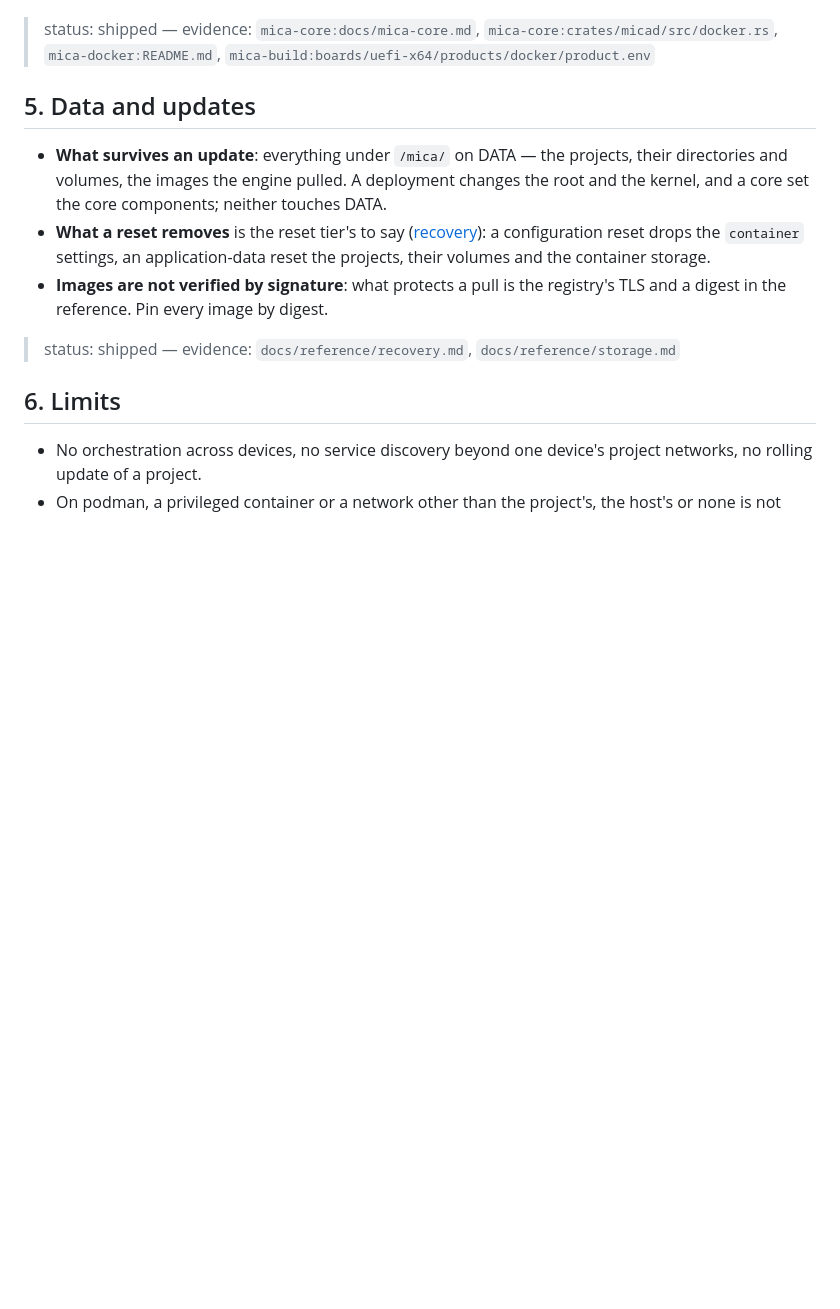
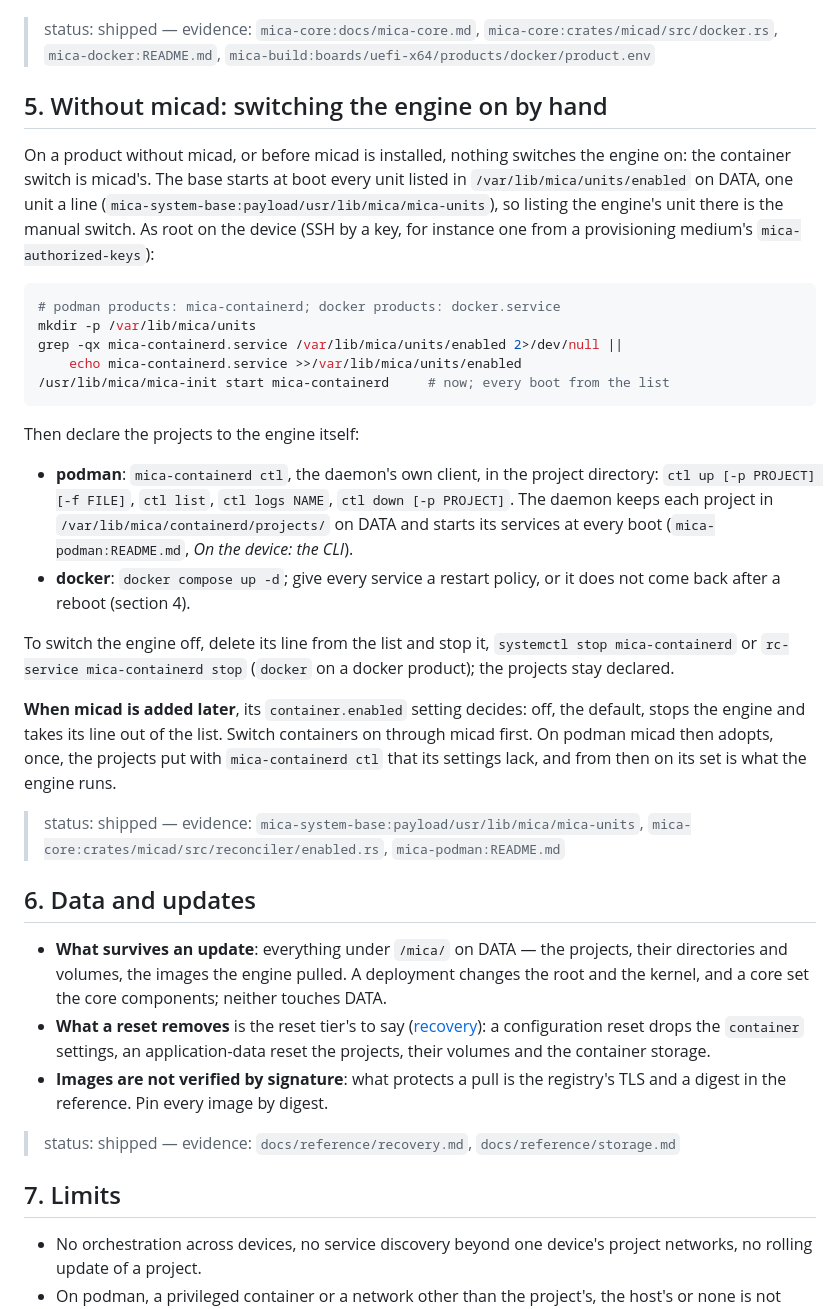
Before and after one commit to micaoss/mica, a Markdown page: docs/integrate/containers.md, the part around the change. GitHub-like rendering; blank space fills up the shorter version.

Commit message:
Docs: switching containers on without micad, and two wrong references
containers.md gains how to list the engine for mica-units and declare
projects with the engine's own client. The architecture table names where
the engine keeps its projects, and native-applications.md points at the
section of containers.md that states the limits.

````diff
--- a/docs/integrate/containers.md
+++ b/docs/integrate/containers.md
@@ -162,7 +162,46 @@ and declares nothing.
 
 > status: shipped — evidence: `mica-core:docs/mica-core.md`, `mica-core:crates/micad/src/docker.rs`, `mica-docker:README.md`, `mica-build:boards/uefi-x64/products/docker/product.env`
 
-## 5. Data and updates
+## 5. Without micad: switching the engine on by hand
+
+On a product without micad, or before micad is installed, nothing switches the
+engine on: the container switch is micad's. The base starts at boot every unit
+listed in `/var/lib/mica/units/enabled` on DATA, one unit a line
+(`mica-system-base:payload/usr/lib/mica/mica-units`), so listing the engine's
+unit there is the manual switch. As root on the device (SSH by a key, for
+instance one from a provisioning medium's `mica-authorized-keys`):
+
+```sh
+# podman products: mica-containerd; docker products: docker.service
+mkdir -p /var/lib/mica/units
+grep -qx mica-containerd.service /var/lib/mica/units/enabled 2>/dev/null ||
+    echo mica-containerd.service >>/var/lib/mica/units/enabled
+/usr/lib/mica/mica-init start mica-containerd     # now; every boot from the list
+```
+
+Then declare the projects to the engine itself:
+
+- **podman**: `mica-containerd ctl`, the daemon's own client, in the project
+  directory: `ctl up [-p PROJECT] [-f FILE]`, `ctl list`, `ctl logs NAME`,
+  `ctl down [-p PROJECT]`. The daemon keeps each project in
+  `/var/lib/mica/containerd/projects/` on DATA and starts its services at
+  every boot (`mica-podman:README.md`, *On the device: the CLI*).
+- **docker**: `docker compose up -d`; give every service a restart policy, or
+  it does not come back after a reboot (section 4).
+
+To switch the engine off, delete its line from the list and stop it,
+`systemctl stop mica-containerd` or `rc-service mica-containerd stop`
+(`docker` on a docker product); the projects stay declared.
+
+**When micad is added later**, its `container.enabled` setting decides: off,
+the default, stops the engine and takes its line out of the list. Switch
+containers on through micad first. On podman micad then adopts, once, the
+projects put with `mica-containerd ctl` that its settings lack, and from then
+on its set is what the engine runs.
+
+> status: shipped — evidence: `mica-system-base:payload/usr/lib/mica/mica-units`, `mica-core:crates/micad/src/reconciler/enabled.rs`, `mica-podman:README.md`
+
+## 6. Data and updates
 
 - **What survives an update**: everything under `/mica/` on DATA — the
   projects, their directories and volumes, the images the engine pulled. A
@@ -177,7 +216,7 @@ and declares nothing.
 
 > status: shipped — evidence: `docs/reference/recovery.md`, `docs/reference/storage.md`
 
-## 6. Limits
+## 7. Limits
 
 - No orchestration across devices, no service discovery beyond one device's
   project networks, no rolling update of a project.
````
Also changed, not shown: docs/architecture.md (+1 -1 lines), docs/integrate/native-applications.md (+6 -6 lines).
